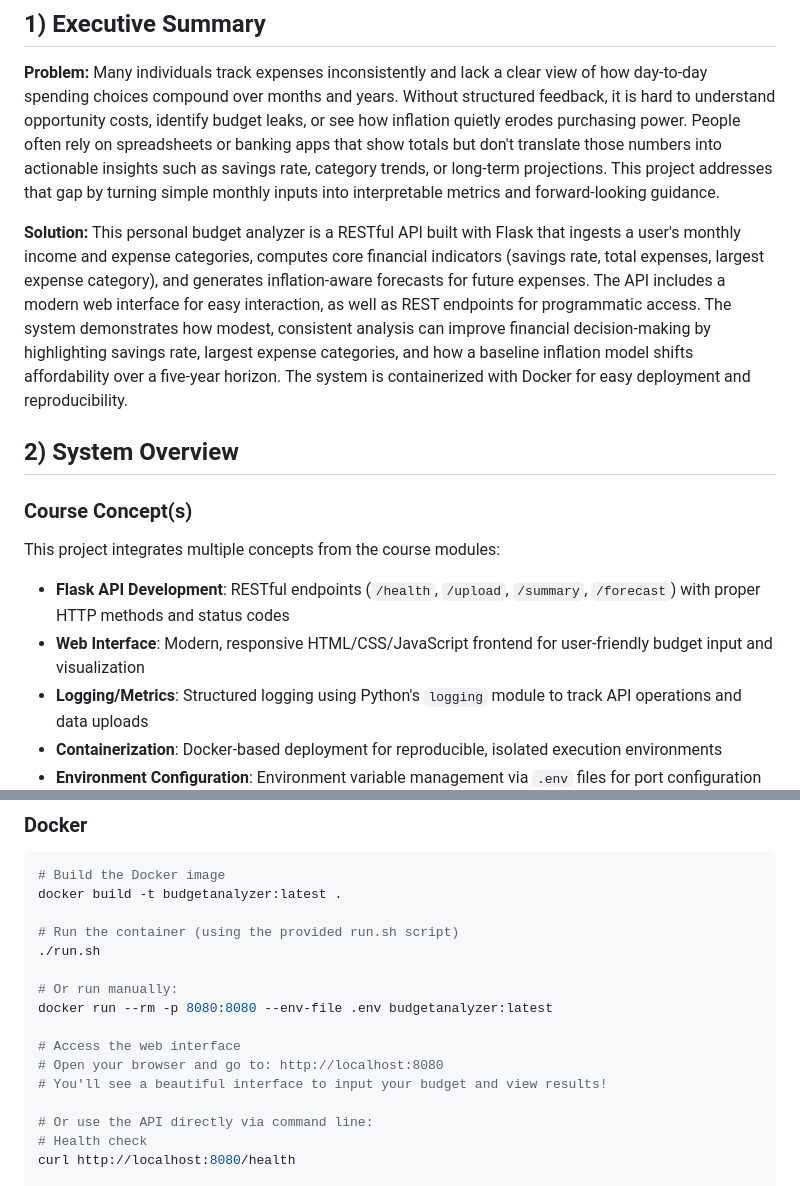
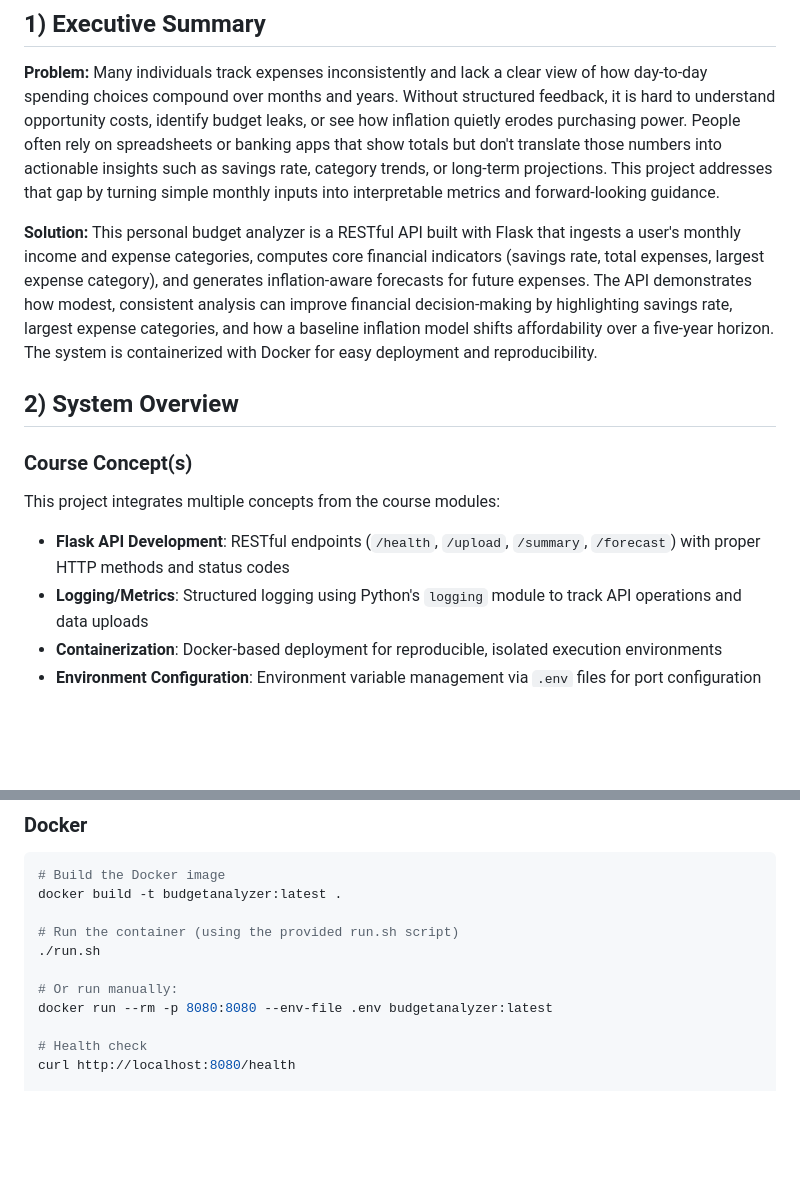
Before and after one commit to etk7pq/budget-analyzer, a Markdown page: README.md, 2 parts joined by grey strips. GitHub-like rendering; blank space fills up the shorter version.

Commit message:
Revert README to pre-web-interface version

```diff
--- a/README.md
+++ b/README.md
@@ -4,7 +4,7 @@
 
 **Problem:** Many individuals track expenses inconsistently and lack a clear view of how day-to-day spending choices compound over months and years. Without structured feedback, it is hard to understand opportunity costs, identify budget leaks, or see how inflation quietly erodes purchasing power. People often rely on spreadsheets or banking apps that show totals but don't translate those numbers into actionable insights such as savings rate, category trends, or long-term projections. This project addresses that gap by turning simple monthly inputs into interpretable metrics and forward-looking guidance.
 
-**Solution:** This personal budget analyzer is a RESTful API built with Flask that ingests a user's monthly income and expense categories, computes core financial indicators (savings rate, total expenses, largest expense category), and generates inflation-aware forecasts for future expenses. The API includes a modern web interface for easy interaction, as well as REST endpoints for programmatic access. The system demonstrates how modest, consistent analysis can improve financial decision-making by highlighting savings rate, largest expense categories, and how a baseline inflation model shifts affordability over a five-year horizon. The system is containerized with Docker for easy deployment and reproducibility.
+**Solution:** This personal budget analyzer is a RESTful API built with Flask that ingests a user's monthly income and expense categories, computes core financial indicators (savings rate, total expenses, largest expense category), and generates inflation-aware forecasts for future expenses. The API demonstrates how modest, consistent analysis can improve financial decision-making by highlighting savings rate, largest expense categories, and how a baseline inflation model shifts affordability over a five-year horizon. The system is containerized with Docker for easy deployment and reproducibility.
 
 ## 2) System Overview
 
@@ -13,7 +13,6 @@
 This project integrates multiple concepts from the course modules:
 
 - **Flask API Development**: RESTful endpoints (`/health`, `/upload`, `/summary`, `/forecast`) with proper HTTP methods and status codes
-- **Web Interface**: Modern, responsive HTML/CSS/JavaScript frontend for user-friendly budget input and visualization
 - **Logging/Metrics**: Structured logging using Python's `logging` module to track API operations and data uploads
 - **Containerization**: Docker-based deployment for reproducible, isolated execution environments
 - **Environment Configuration**: Environment variable management via `.env` files for port configuration
@@ -82,11 +81,6 @@ docker build -t budgetanalyzer:latest .
 # Or run manually:
 docker run --rm -p 8080:8080 --env-file .env budgetanalyzer:latest
 
-# Access the web interface
-# Open your browser and go to: http://localhost:8080
-# You'll see a beautiful interface to input your budget and view results!
-
-# Or use the API directly via command line:
 # Health check
 curl http://localhost:8080/health
 
```
